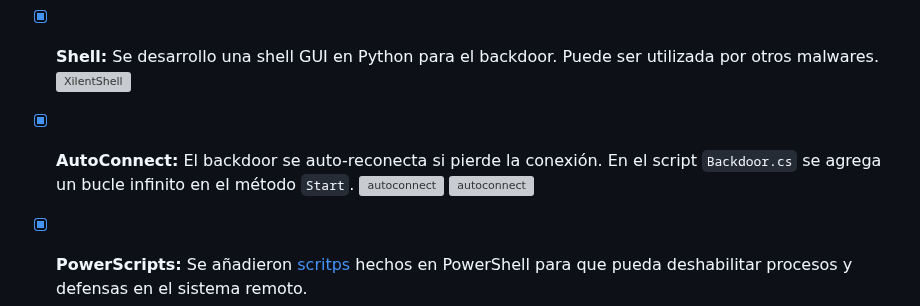
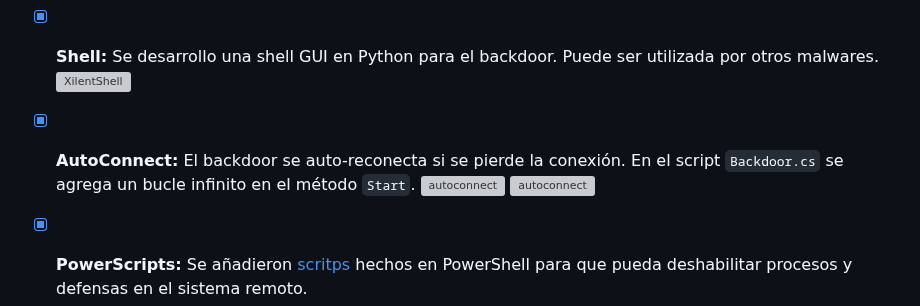
Before and after one commit to R3LI4NT/XilentDoor, a Markdown page: README.md, the part around the change. Drawn GitHub-style; grey boxes are pictures that could not be loaded.

```diff
--- a/README.md
+++ b/README.md
@@ -33,7 +33,7 @@ Es parte de la familia <a href="https://github.com/R3LI4NT/XilentLocker">XilentL
 - [x] **Shell:** Se desarrollo una shell GUI en Python para el backdoor. Puede ser utilizada por otros malwares.
       <img width="1176" height="719" alt="XilentShell" src="https://github.com/user-attachments/assets/d498d58b-dbe7-46f8-8751-03452e41536b" />
 
-- [x] **AutoConnect:** El backdoor se auto-reconecta si pierde la conexión. En el script `Backdoor.cs` se agrega un bucle infinito en el método `Start`.
+- [x] **AutoConnect:** El backdoor se auto-reconecta si se pierde la conexión. En el script `Backdoor.cs` se agrega un bucle infinito en el método `Start`.
       <img width="809" height="264" alt="autoconnect" src="https://github.com/user-attachments/assets/41f5c026-f6c1-4f19-b696-116ddc46d8fe" />
       <img width="690" height="329" alt="autoconnect" src="https://github.com/user-attachments/assets/2b3a0f72-ac2d-4cc4-b8b2-27e68d839df9" />
 
```
